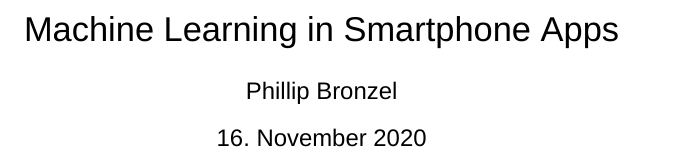
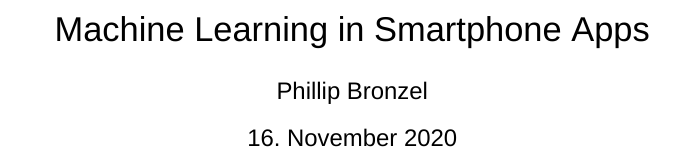
Before and after one commit to phibr0/ml-in-mobile-apps, a LaTeX document (main.tex): part of page 1 of 3, cut so that both start at the same text. Compiled offline with XeLaTeX; a missing font is replaced by an installed copy or a similar font.

Commit message:
Removed twosite argument from documentclass command

```diff
--- a/main.tex
+++ b/main.tex
@@ -1,4 +1,4 @@
-\documentclass[twoside]{article}
+\documentclass[]{article}
 \usepackage{graphicx}%Package um Grafiken einzufügen
 \graphicspath{ {assets/} }
 \usepackage[ngerman]{babel}%Sprache Deutsch einstellen
```
Also changed, not shown: main.pdf.
